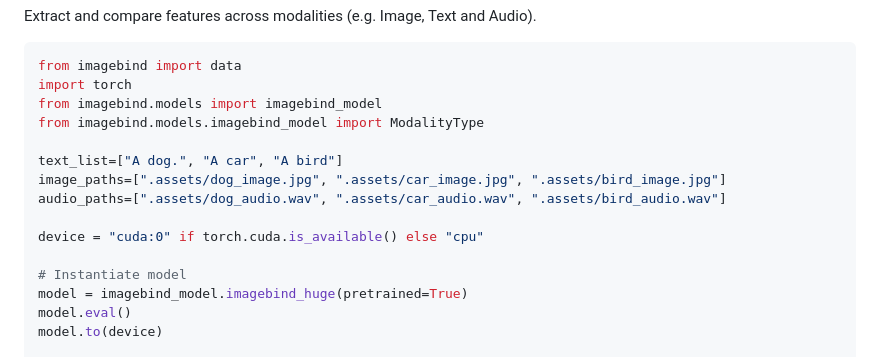
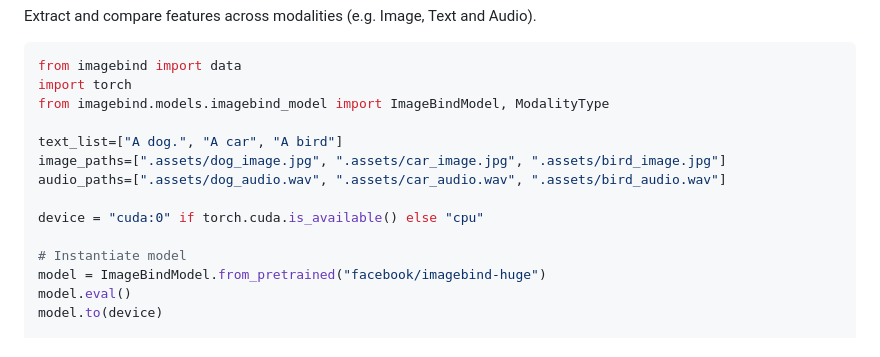
Before and after one commit to facebookresearch/ImageBind, a Markdown page: README.md, the part around the change. GitHub-like rendering.

````diff
--- a/README.md
+++ b/README.md
@@ -73,8 +73,7 @@ Extract and compare features across modalities (e.g. Image, Text and Audio).
 ```python
 from imagebind import data
 import torch
-from imagebind.models import imagebind_model
-from imagebind.models.imagebind_model import ModalityType
+from imagebind.models.imagebind_model import ImageBindModel, ModalityType
 
 text_list=["A dog.", "A car", "A bird"]
 image_paths=[".assets/dog_image.jpg", ".assets/car_image.jpg", ".assets/bird_image.jpg"]
@@ -83,7 +82,7 @@ audio_paths=[".assets/dog_audio.wav", ".assets/car_audio.wav", ".assets/bird_aud
 device = "cuda:0" if torch.cuda.is_available() else "cpu"
 
 # Instantiate model
-model = imagebind_model.imagebind_huge(pretrained=True)
+model = ImageBindModel.from_pretrained("facebook/imagebind-huge")
 model.eval()
 model.to(device)
 
````
